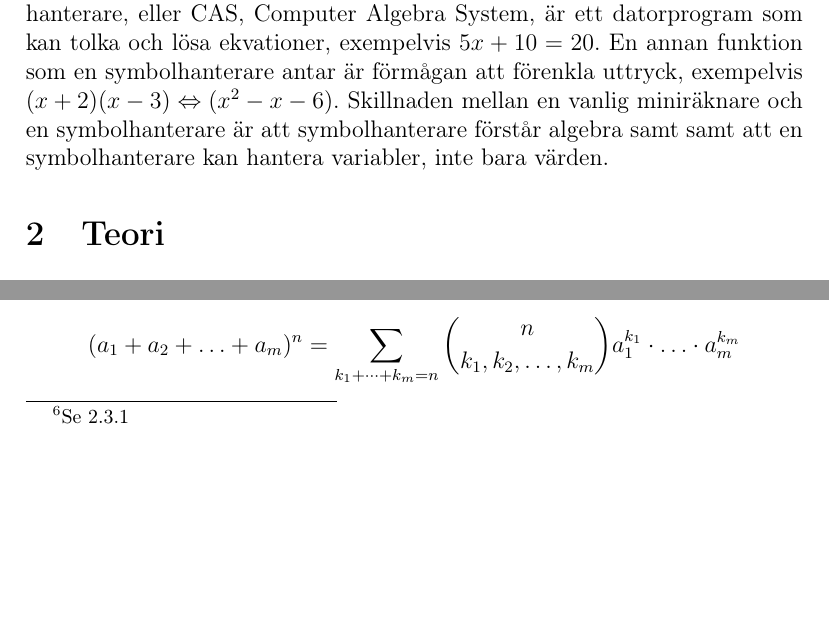
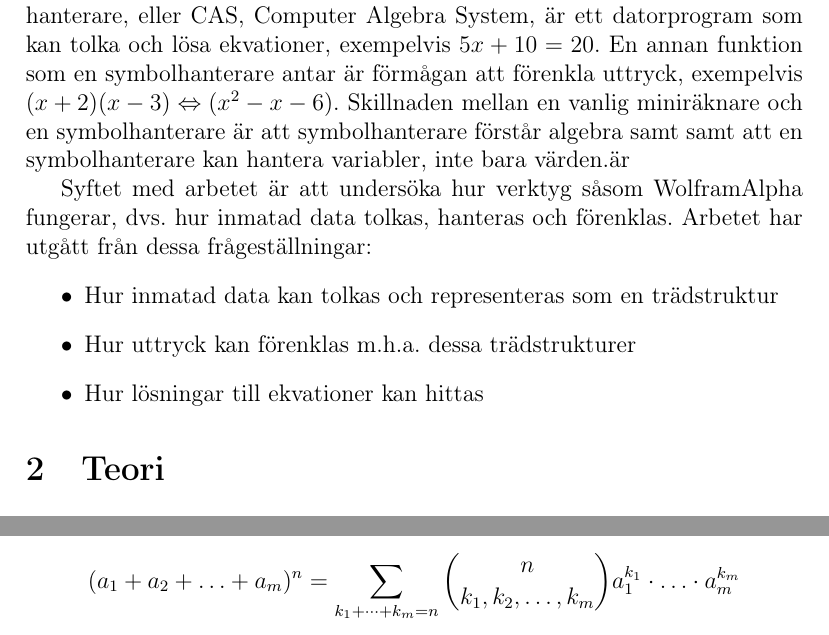
Before and after one commit to ALI-Team/ga-rapport, a LaTeX paper (rapport.tex): two parts of pages 5 and 10 of 20 before the commit and two parts of pages 5 and 11 of 21 after it, joined at a grey line, cut so that both start at the same text, the shorter picture padded with empty space. Compiled offline with pdfLaTeX.

Commit message:
syfte och frågeställningar

```diff
--- a/rapport.tex
+++ b/rapport.tex
@@ -47,7 +47,14 @@ The purpose of this project is to look at some of the techniques used by sites s
 \tableofcontents
 \newpage
 \section{Inledning}
-Eftersom vi alla i gruppen delar en stor passion för programmering ville vi göra något som kombinerar programmering med ett naturvetenskapligt ämne. Vi övervägde flera olika idéer, bland annat en realtids fysikmotor, implementationer av matematiska funktioner (såsom sinus, exponenter) på hårdvarunära nivå samt idén som valdes: en symbolhanterare. En symbolhanterare, eller CAS, Computer Algebra System, är ett datorprogram som kan tolka och lösa ekvationer, exempelvis \(5x + 10 = 20\). En annan funktion som en symbolhanterare antar är förmågan att förenkla uttryck, exempelvis \((x + 2)(x - 3) \Leftrightarrow (x^{2} - x - 6)\). Skillnaden mellan en vanlig miniräknare och en symbolhanterare är att symbolhanterare förstår algebra samt samt att en symbolhanterare kan hantera variabler, inte bara värden.
+Eftersom vi alla i gruppen delar en stor passion för programmering ville vi göra något som kombinerar programmering med ett naturvetenskapligt ämne. Vi övervägde flera olika idéer, bland annat en realtids fysikmotor, implementationer av matematiska funktioner (såsom sinus, exponenter) på hårdvarunära nivå samt idén som valdes: en symbolhanterare. En symbolhanterare, eller CAS, Computer Algebra System, är ett datorprogram som kan tolka och lösa ekvationer, exempelvis \(5x + 10 = 20\). En annan funktion som en symbolhanterare antar är förmågan att förenkla uttryck, exempelvis \((x + 2)(x - 3) \Leftrightarrow (x^{2} - x - 6)\). Skillnaden mellan en vanlig miniräknare och en symbolhanterare är att symbolhanterare förstår algebra samt samt att en symbolhanterare kan hantera variabler, inte bara värden.är
+\par
+Syftet med arbetet är att undersöka hur verktyg såsom WolframAlpha fungerar, dvs. hur inmatad data tolkas, hanteras och förenklas. Arbetet har utgått från dessa frågeställningar:
+\begin{itemize}
+	\item Hur inmatad data kan tolkas och representeras som en trädstruktur
+	\item Hur uttryck kan förenklas m.h.a. dessa trädstrukturer
+	\item Hur lösningar till ekvationer kan hittas
+\end{itemize}
 \section{Teori}
 \subsection{Abstrakt syntaxträd}
 Det är besvärligt för ett program att tolka ekvationer som är skrivna på vanlig form (e.x. \(5x + 10 = 15\)). Därför är det viktigt att ekvationen först byggs upp på ett sätt som är mer hanterbart för ett datorprogram. Så kallade abstrakta syntaxträd används oftast inom datavetenskap för att strukturera programmeringskod så att en kompilator kan omvandla källkoden till ett exekverbart program. Men på grund av likheterna mellan programmeringsspråkens syntax och matematiska ekvationer användes abstrakta syntaxträd i detta arbete.
```
Also changed, not shown: rapport.pdf.
